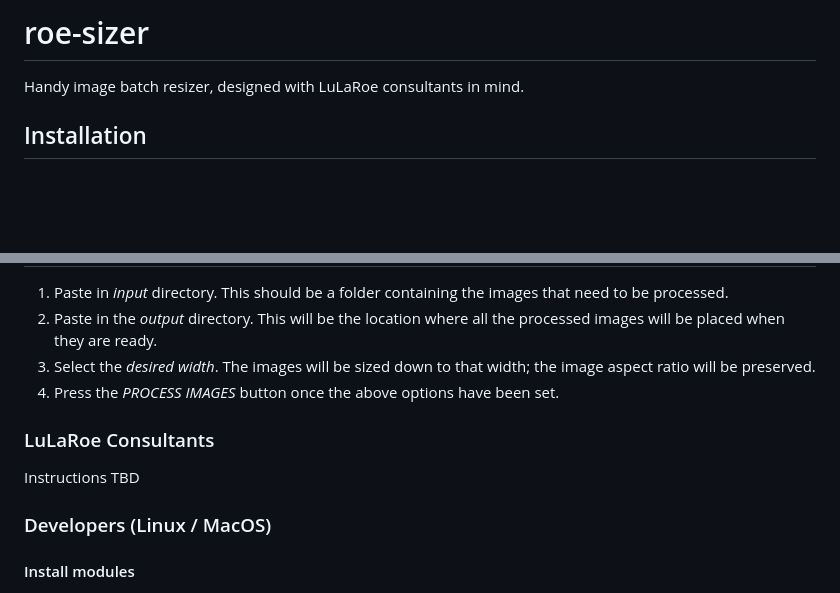
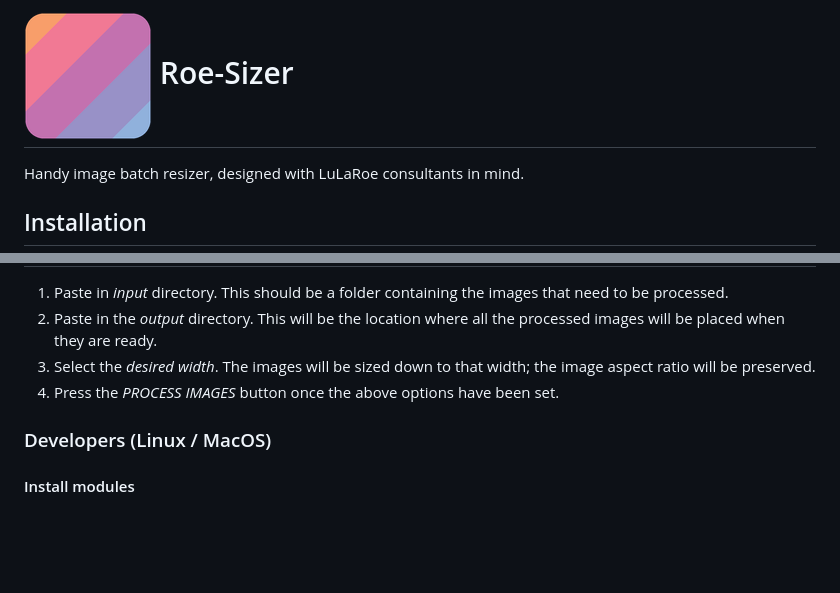
Before and after one commit to brianshef/roe-sizer, a Markdown page: README.md, 2 parts joined by grey strips. Drawn GitHub-style; pictures changed too: resources/icon_sm.png (added); blank space fills up the shorter version.

Commit message:
Update README and patch version bump

```diff
--- a/README.md
+++ b/README.md
@@ -1,4 +1,4 @@
-# roe-sizer
+# ![](/resources/icon_sm.png "Roe-Sizer") Roe-Sizer
 Handy image batch resizer, designed with LuLaRoe consultants in mind.
 
 ## Installation
@@ -13,9 +13,6 @@ Additional installation instrutions TBD
 1. Select the *desired width*. The images will be sized down to that width; the image aspect ratio will be preserved.
 1. Press the *PROCESS IMAGES* button once the above options have been set.
 
-### LuLaRoe Consultants
-Instructions TBD
-
 ### Developers (Linux / MacOS)
 #### Install modules
 `cd roe-sizer && sudo npm install`
```
Also changed, not shown: assets/llr-color-square.jpg (added), resources/icon.png, 1 other file.
